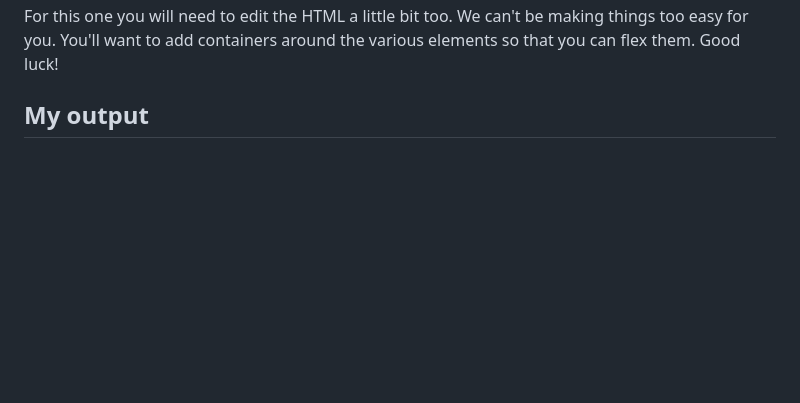
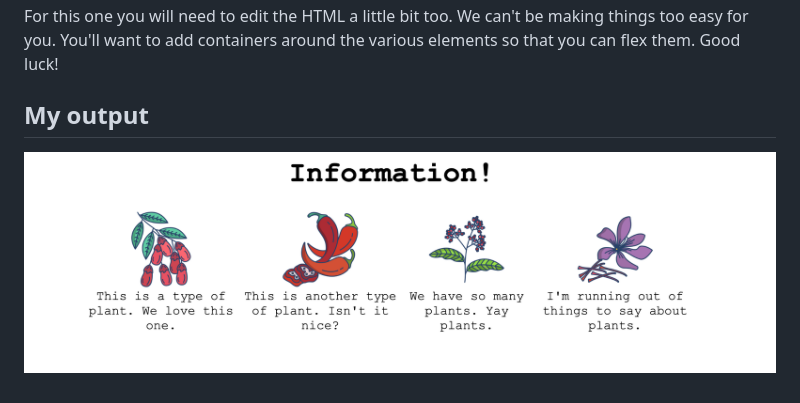
Before and after one commit to nd31pr0/Flex, a Markdown page: 04-flex-information/README.md, the part around the change. Rendered like a GitHub page; pictures changed too: 04-flex-information/output.png (added); blank space fills up the shorter version.

Commit message:
Add output of work to README.md file

```diff
--- a/04-flex-information/README.md
+++ b/04-flex-information/README.md
@@ -4,3 +4,4 @@ The goal of this exercise is to recreate a section that is found on many informa
 For this one you will need to edit the HTML a little bit too. We can't be making things too easy for you. You'll want to add containers around the various elements so that you can flex them. Good luck!
 
 ## My output
+![Alt text](output.png)
```
